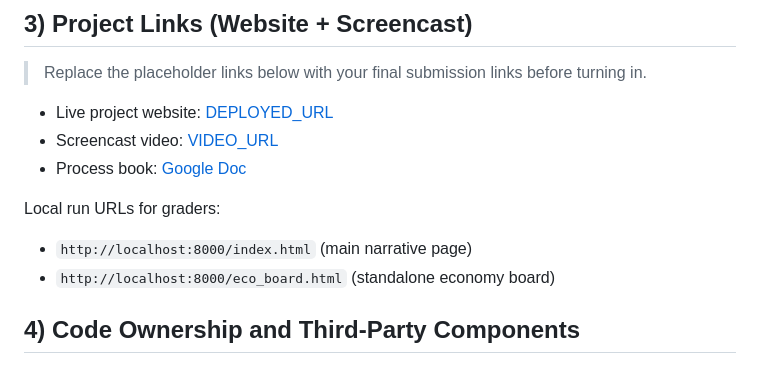
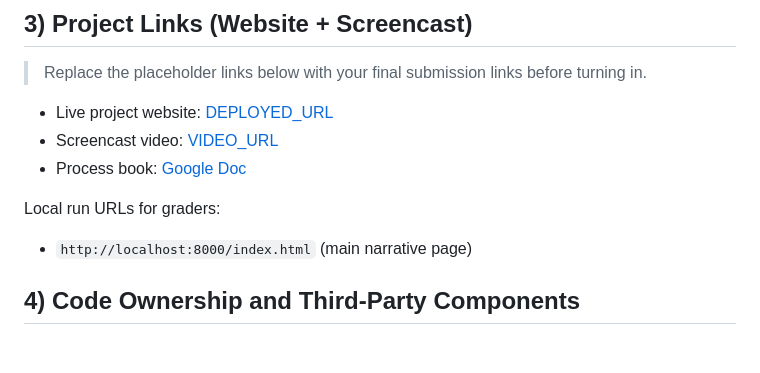
Before and after one commit to Sakukaze0722/CSC316, a Markdown page: README.md, the part around the change. Drawn GitHub-style.

```diff
--- a/README.md
+++ b/README.md
@@ -31,7 +31,6 @@ The project narrative focuses on **Team Vitality vs The MongolZ** in BLAST.tv Au
 
 Local run URLs for graders:
 - `http://localhost:8000/index.html` (main narrative page)
-- `http://localhost:8000/eco_board.html` (standalone economy board)
 
 ## 4) Code Ownership and Third-Party Components
 
```
